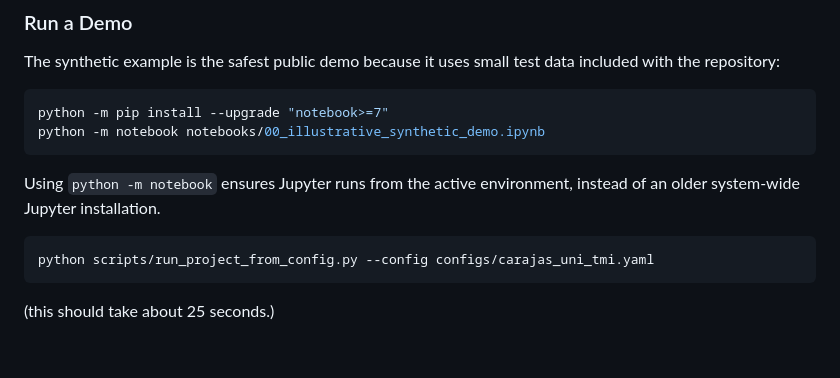
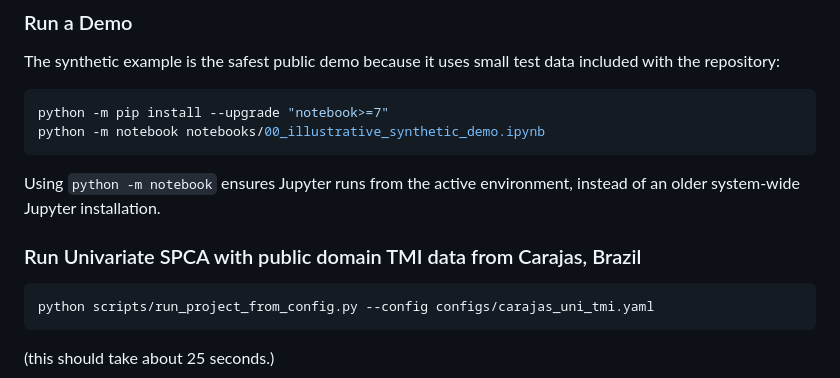
Before and after one commit to sofia-mantilla/spatial-pca-geophysical-pattern-recognition, a Markdown page: README.md, the part around the change. Drawn GitHub-style; blank space fills up the shorter version.

````diff
--- a/README.md
+++ b/README.md
@@ -196,6 +196,8 @@ python -m notebook notebooks/00_illustrative_synthetic_demo.ipynb
 Using `python -m notebook` ensures Jupyter runs from the active environment,
 instead of an older system-wide Jupyter installation.
 
+### Run Univariate SPCA with public domain TMI data from Carajas, Brazil
+
 ```bash
 python scripts/run_project_from_config.py --config configs/carajas_uni_tmi.yaml
 ```
````
